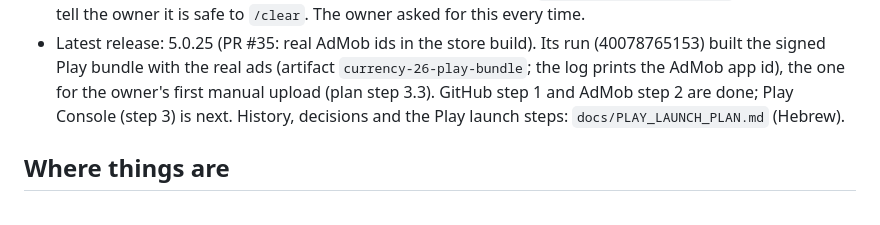
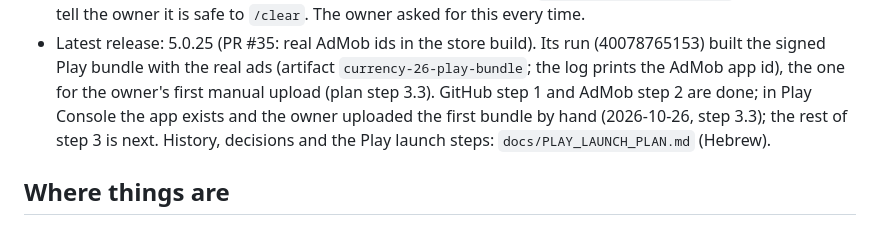
Before and after one commit to ohavs/Currency-26, a Markdown page: CLAUDE.md, the part around the change. Drawn GitHub-style.

Commit message:
Plan: first bundle uploaded to Play Console
Co-Authored-By: Claude Opus 5.5 <noreply@anthropic.com>
Claude-Session: https://claude.ai/code/session_01KLRXbRTQpM2FKefBnF19Yr

```diff
--- a/CLAUDE.md
+++ b/CLAUDE.md
@@ -38,8 +38,8 @@ Hebrew, and show rendered previews of visual changes (see `tools/preview`).
   and tell the owner it is safe to `/clear`. The owner asked for this every time.
 - Latest release: 5.0.25 (PR #35: real AdMob ids in the store build). Its run (40078765153) built the signed Play
   bundle with the real ads (artifact `currency-26-play-bundle`; the log prints the AdMob app id), the one for the
-  owner's first manual upload (plan step 3.3). GitHub step 1 and AdMob step 2 are done; Play Console (step 3) is
-  next. History, decisions and the Play launch steps: `docs/PLAY_LAUNCH_PLAN.md` (Hebrew).
+  owner's first manual upload (plan step 3.3). GitHub step 1 and AdMob step 2 are done; in Play Console the app exists and
+  the owner uploaded the first bundle by hand (2026-10-26, step 3.3); the rest of step 3 is next. History, decisions and the Play launch steps: `docs/PLAY_LAUNCH_PLAN.md` (Hebrew).
 
 ## Where things are
 - `MainActivity`, `CurrencyApp` (runs `AppLanguage.initialize` first), `QuickConvertActivity` (bubble for
```
Also changed, not shown: docs/PLAY_LAUNCH_PLAN.md (+1 -1 lines).
